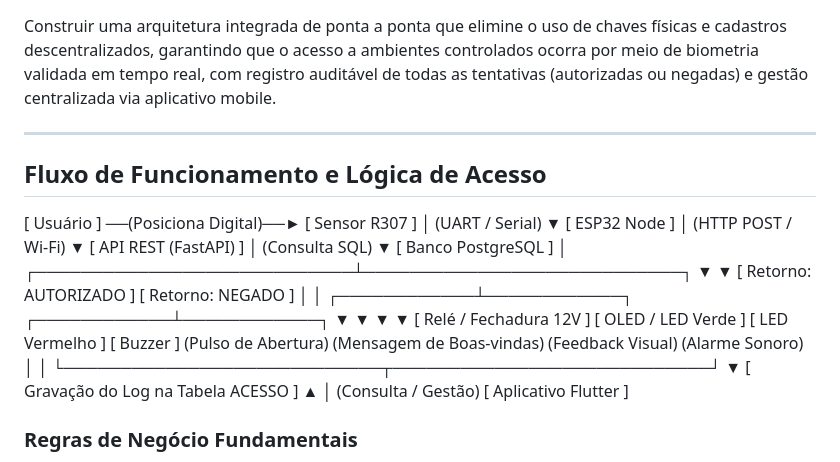
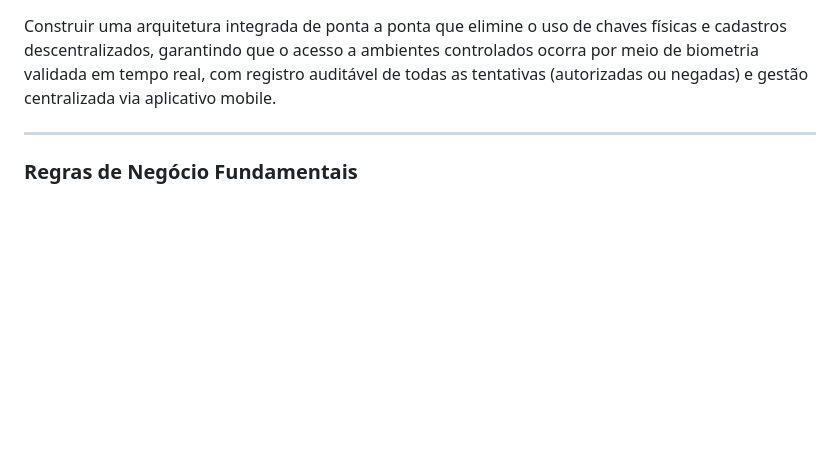
Before and after one commit to vitorkenuy-crypto/SecureLab, a Markdown page: README.md, the part around one of its changes. Drawn GitHub-style; blank space fills up the shorter version.

```diff
--- a/README.md
+++ b/README.md
@@ -16,38 +16,6 @@ Construir uma arquitetura integrada de ponta a ponta que elimine o uso de chaves
 
 ---
 
-## Fluxo de Funcionamento e Lógica de Acesso
-
-[ Usuário ] ──(Posiciona Digital)──► [ Sensor R307 ]
-│
-(UART / Serial)
-▼
-[ ESP32 Node ]
-│
-(HTTP POST / Wi-Fi)
-▼
-[ API REST (FastAPI) ]
-│
-(Consulta SQL)
-▼
-[ Banco PostgreSQL ]
-│
-┌────────────────────────────┴────────────────────────────┐
-▼                                                         ▼
-[ Retorno: AUTORIZADO ]                                   [ Retorno: NEGADO ]
-│                                                         │
-┌────────────┴────────────┐                               ┌────────────┴────────────┐
-▼                         ▼                               ▼                         ▼
-[ Relé / Fechadura 12V ]  [ OLED / LED Verde ]          [ LED Vermelho ]          [ Buzzer ]
-(Pulso de Abertura)      (Mensagem de Boas-vindas)      (Feedback Visual)        (Alarme Sonoro)
-│                                                         │
-└────────────────────────────┬────────────────────────────┘
-▼
-[ Gravação do Log na Tabela ACESSO ]
-▲
-│ (Consulta / Gestão)
-[ Aplicativo Flutter ]
-
 ### Regras de Negócio Fundamentais
 1. **Autorização Positiva:** Ocorre apenas se o `template_id` da digital for reconhecido localmente no R307 e o backend confirmar que o usuário correspondente possui status `ativo = true`.
 2. **Negação por Usuário Inativo:** Se a digital for reconhecida mas o usuário estiver inativo no banco, a fechadura permanece bloqueada e a tentativa é registrada como `NEGADO_INATIVO`.
```
Also changed, not shown: other parts of README.md (+2 -2 lines).
